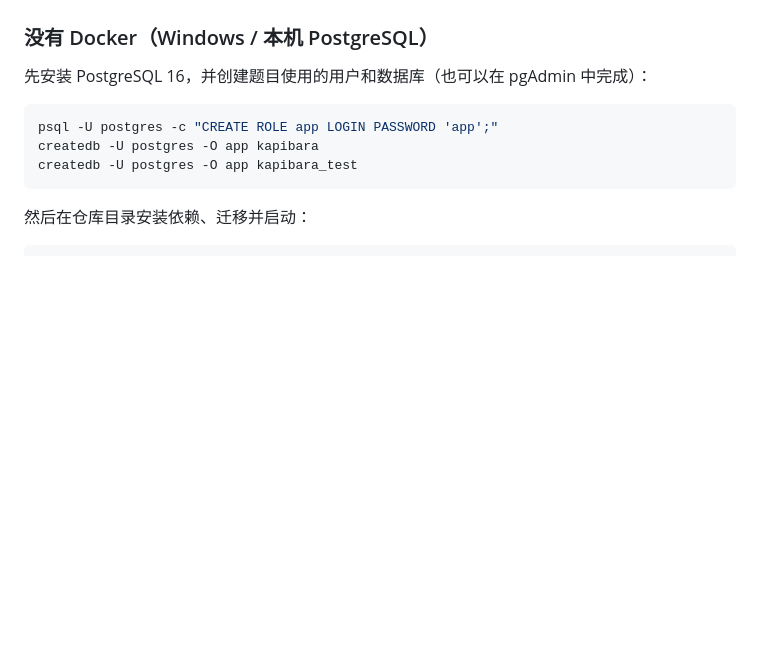
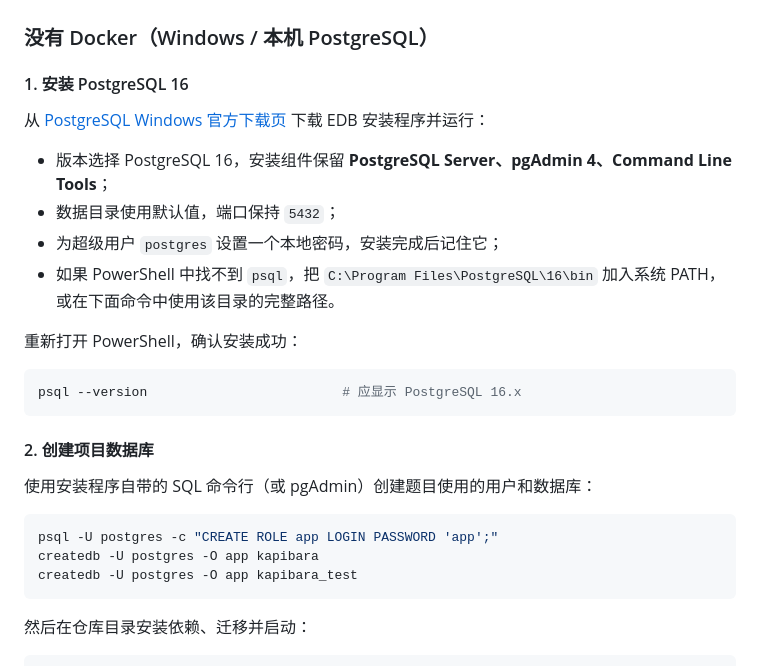
Before and after one commit to 2568668461/kgroup-test, a Markdown page: README.md, the part around the change. Rendered like a GitHub page; blank space fills up the shorter version.

Commit message:
Document PostgreSQL installation prerequisite

````diff
--- a/README.md
+++ b/README.md
@@ -38,7 +38,24 @@ Invoke-RestMethod -Method Post http://localhost:8000/api/demo/reset
 
 ### 没有 Docker（Windows / 本机 PostgreSQL）
 
-先安装 PostgreSQL 16，并创建题目使用的用户和数据库（也可以在 pgAdmin 中完成）：
+#### 1. 安装 PostgreSQL 16
+
+从 [PostgreSQL Windows 官方下载页](https://www.postgresql.org/download/windows/) 下载 EDB 安装程序并运行：
+
+- 版本选择 PostgreSQL 16，安装组件保留 **PostgreSQL Server、pgAdmin 4、Command Line Tools**；
+- 数据目录使用默认值，端口保持 `5432`；
+- 为超级用户 `postgres` 设置一个本地密码，安装完成后记住它；
+- 如果 PowerShell 中找不到 `psql`，把 `C:\Program Files\PostgreSQL\16\bin` 加入系统 PATH，或在下面命令中使用该目录的完整路径。
+
+重新打开 PowerShell，确认安装成功：
+
+```powershell
+psql --version                         # 应显示 PostgreSQL 16.x
+```
+
+#### 2. 创建项目数据库
+
+使用安装程序自带的 SQL 命令行（或 pgAdmin）创建题目使用的用户和数据库：
 
 ```powershell
 psql -U postgres -c "CREATE ROLE app LOGIN PASSWORD 'app';"
````
